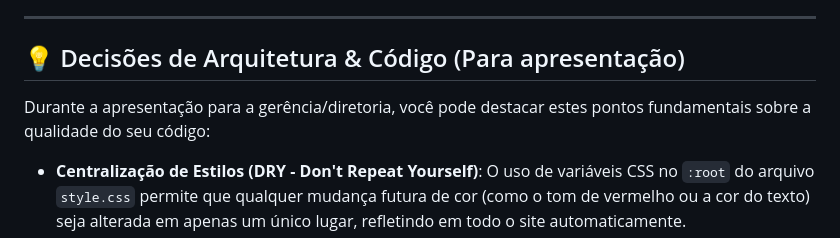
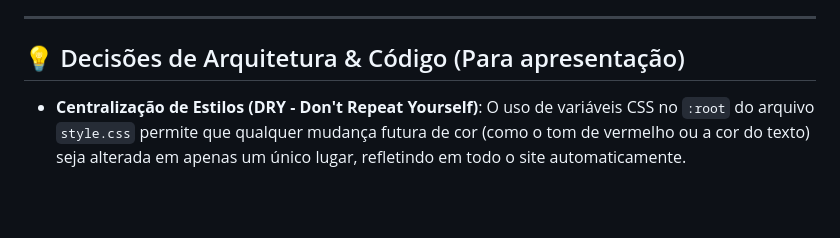
Before and after one commit to phelsky/Maflow, a Markdown page: README.md, the part around the change. Drawn GitHub-style; blank space fills up the shorter version.

```diff
--- a/README.md
+++ b/README.md
@@ -59,8 +59,6 @@ Como o site é construído em tecnologia web nativa, ele é extremamente leve e
 
 ## 💡 Decisões de Arquitetura & Código (Para apresentação)
 
-Durante a apresentação para a gerência/diretoria, você pode destacar estes pontos fundamentais sobre a qualidade do seu código:
-
 *   **Centralização de Estilos (DRY - Don't Repeat Yourself)**: O uso de variáveis CSS no `:root` do arquivo `style.css` permite que qualquer mudança futura de cor (como o tom de vermelho ou a cor do texto) seja alterada em apenas um único lugar, refletindo em todo o site automaticamente.
 *   **Navegação Sem Reload**: A arquitetura SPA desenvolvida em JavaScript melhora expressivamente a experiência do usuário (UX), evitando a tela branca de recarregamento típica de sites tradicionais.
 *   **Validação Inline**: Validar campos no evento `blur` (quando o usuário sai de um campo) oferece um feedback imediato e agradável, melhorando a taxa de conversão e a qualidade das mensagens recebidas.
```
